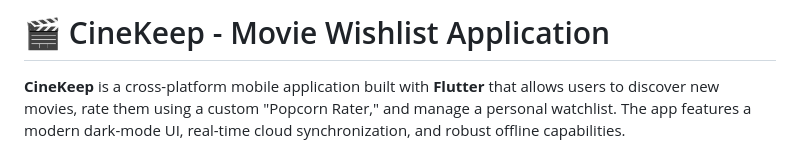
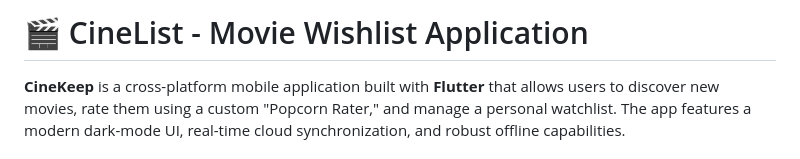
Before and after one commit to SanithuM/Movie_watchlist_app, a Markdown page: README.md, the part around the change. GitHub-like rendering.

Commit message:
Rename project to CineList

```diff
--- a/README.md
+++ b/README.md
@@ -1,4 +1,4 @@
-# 🎬 CineKeep - Movie Wishlist Application
+# 🎬 CineList - Movie Wishlist Application
 
 **CineKeep** is a cross-platform mobile application built with **Flutter** that allows users to discover new movies, rate them using a custom "Popcorn Rater," and manage a personal watchlist. The app features a modern dark-mode UI, real-time cloud synchronization, and robust offline capabilities.
 
```
